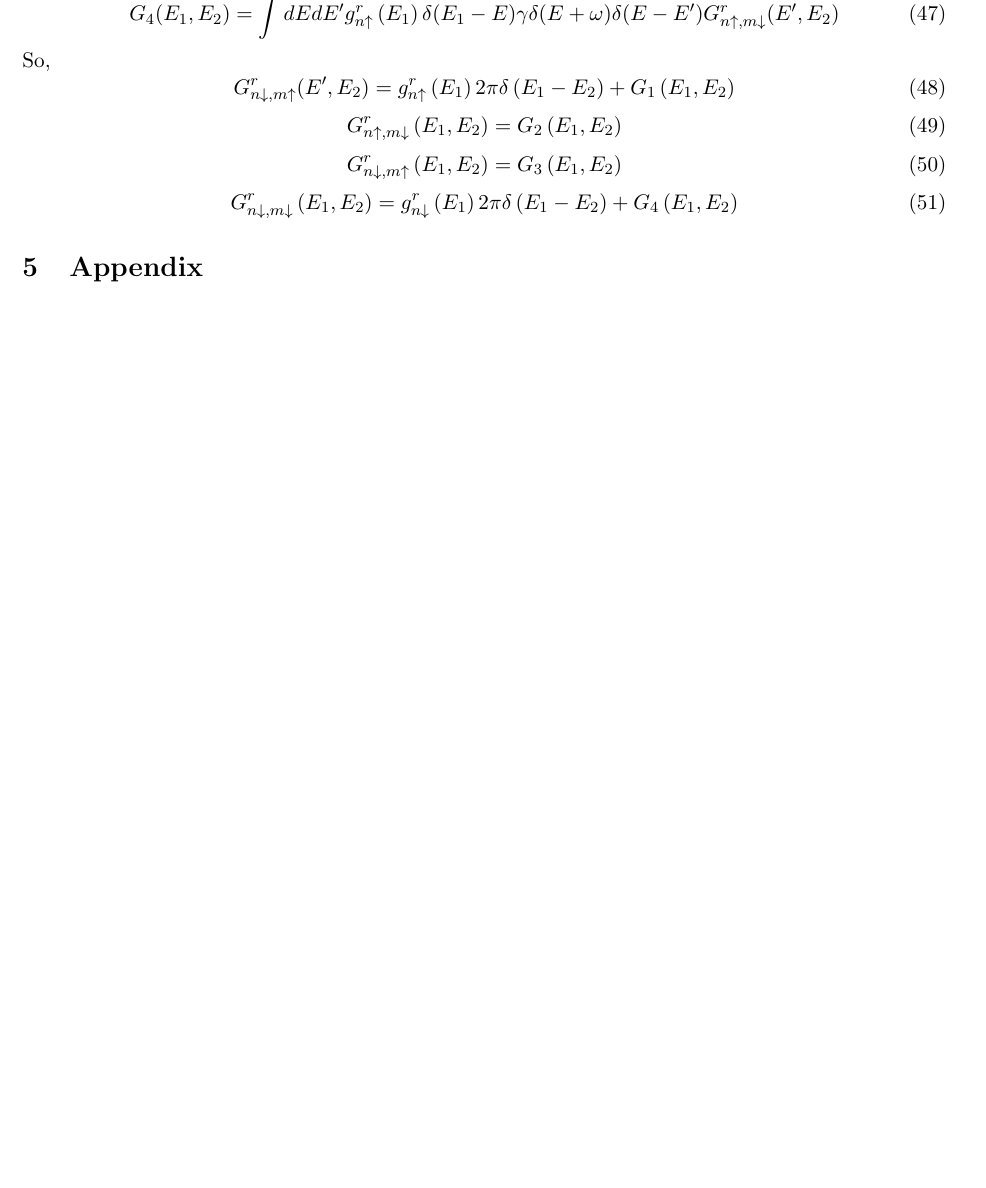
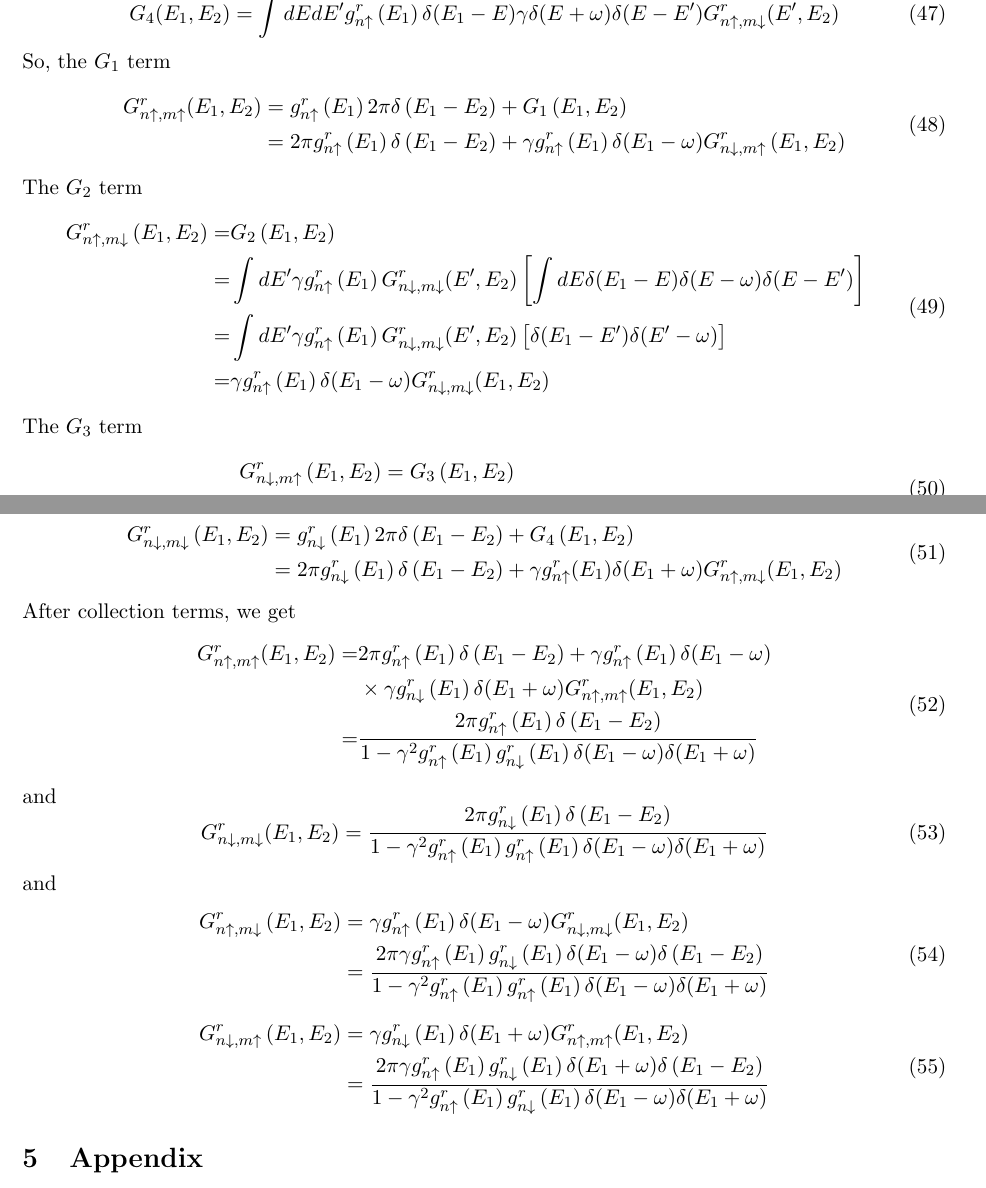
Before and after one commit to GoldenRaven/notes_latex, a LaTeX document (note.tex): part of page 5 of 6 before the commit and two parts of pages 5 and 6 of 7 after it, the two joined at a grey line, cut so that both start at the same text, the shorter picture padded with empty space. Compiled offline with pdfLaTeX.

Commit message:
feat: Dyson equation, version 1

```diff
--- a/note.tex
+++ b/note.tex
@@ -295,19 +295,64 @@ G_{3}(E_{1},E_{2}) = \int dE dE'  g_{n \downarrow}^{r}\left(E_{1}\right) \delta(
 \begin{equation}
 G_{4}(E_{1},E_{2}) = \int dE dE'  g_{n \uparrow}^{r}\left(E_{1}\right) \delta(E_{1}-E) \gamma\delta(E+\omega) \delta(E-E') G_{n \uparrow, m \downarrow}^{r}(E',E_{2})
 \end{equation}
-So,
+So, the $G_{1}$ term
 \begin{equation}
-G_{n \downarrow, m \uparrow}^{r}(E^{\prime}, E_{2}) = g_{n \uparrow}^{r}\left(E_{1}\right) 2 \pi \delta\left(E_{1}-E_{2}\right) + G_{1}\left(E_{1}, E_{2}\right)
+\begin{split}
+G_{n \uparrow, m \uparrow}^{r}(E_{1}, E_{2}) &= g_{n \uparrow}^{r}\left(E_{1}\right) 2 \pi \delta\left(E_{1}-E_{2}\right) + G_{1}\left(E_{1}, E_{2}\right) \\
+&= 2 \pi g_{n \uparrow}^{r}\left(E_{1}\right) \delta\left(E_{1}-E_{2}\right) + \gamma g_{n \uparrow}^{r}\left(E_{1}\right) \delta(E_{1}-\omega) G_{n \downarrow, m \uparrow}^{r}\left(E_{1}, E_{2}\right)
+\end{split}
+\end{equation}
+The $G_{2}$ term
+\begin{equation}
+\begin{split}
+G_{n \uparrow, m \downarrow}^{r}\left(E_{1}, E_{2}\right) =& G_{2}\left(E_{1}, E_{2}\right) \\
+=& \int dE'\gamma g_{n \uparrow}^{r} \left(E_{1}\right)  G_{n \downarrow, m \downarrow}^{r}(E',E_{2}) \left[ \int dE   \delta(E_{1}-E) \delta(E-\omega)\delta(E-E')\right] \\
+=& \int dE'\gamma g_{n \uparrow}^{r} \left(E_{1}\right)  G_{n \downarrow, m \downarrow}^{r}(E',E_{2}) \left[ \delta(E_{1}-E') \delta(E'-\omega)\right] \\
+=& \gamma g_{n \uparrow}^{r} \left(E_{1}\right) \delta(E_{1}-\omega) G_{n \downarrow, m \downarrow}^{r}(E_{1},E_{2})
+\end{split}
+\end{equation}
+The $G_{3}$ term
+\begin{equation}
+\begin{split}
+G_{n \downarrow, m \uparrow}^{r}\left(E_{1}, E_{2}\right) &= G_{3}\left(E_{1}, E_{2}\right) \\
+&= \gamma g_{n \downarrow}^{r} \left(E_{1}\right) \delta(E_{1}+\omega) G_{n \uparrow, m \uparrow}^{r}(E_{1},E_{2})
+\end{split}
+\end{equation}
+and the $G_{4}$ term
+\begin{equation}
+\begin{split}
+G_{n \downarrow, m \downarrow}^{r}\left(E_{1}, E_{2}\right) &= g_{n \downarrow}^{r}\left(E_{1}\right) 2 \pi \delta\left(E_{1}-E_{2}\right) +G_{4}\left(E_{1}, E_{2}\right)\\
+&= 2 \pi g_{n \downarrow}^{r}\left(E_{1}\right) \delta\left(E_{1}-E_{2}\right) + \gamma g_{n \uparrow}^{r}(E_{1})\delta(E_{1}+\omega) G_{n \uparrow, m \downarrow}^{r}(E_{1}, E_{2})
+\end{split}
+\end{equation}
+After collection terms, we get
+\begin{equation}
+\begin{split}
+G_{n \uparrow, m \uparrow}^{r}(E_{1}, E_{2}) =& 2 \pi g_{n \uparrow}^{r}\left(E_{1}\right) \delta\left(E_{1}-E_{2}\right) + \gamma g_{n \uparrow}^{r}\left(E_{1}\right) \delta(E_{1}-\omega) \\
+&\times\gamma g_{n \downarrow}^{r} \left(E_{1}\right) \delta(E_{1}+\omega) G_{n \uparrow, m \uparrow}^{r}(E_{1},E_{2}) \\
+=& \frac{2 \pi g_{n \uparrow}^{r}\left(E_{1}\right) \delta\left(E_{1}-E_{2}\right)}{1-\gamma^{2} g_{n \uparrow}^{r}\left(E_{1}\right) g_{n \downarrow}^{r}\left(E_{1}\right) \delta(E_{1}-\omega)\delta(E_{1}+\omega)}
+\end{split}
+\end{equation}
+and
+\begin{equation}
+G_{n \downarrow, m \downarrow}^{r}(E_{1}, E_{2}) = \frac{2 \pi g_{n \downarrow}^{r}\left(E_{1}\right) \delta\left(E_{1}-E_{2}\right)}{1-\gamma^{2} g_{n \uparrow}^{r}\left(E_{1}\right) g_{n \uparrow}^{r}\left(E_{1}\right) \delta(E_{1}-\omega)\delta(E_{1}+\omega)}
+\end{equation}
+and
+\begin{equation}
+\begin{split}
+G_{n \uparrow, m \downarrow}^{r}\left(E_{1}, E_{2}\right) &=  \gamma g_{n \uparrow}^{r} \left(E_{1}\right) \delta(E_{1}-\omega) G_{n \downarrow, m \downarrow}^{r}(E_{1},E_{2}) \\
+&=\frac{2 \pi \gamma g_{n \uparrow}^{r}\left(E_{1}\right) g_{n \downarrow}^{r}\left(E_{1}\right) \delta(E_{1}-\omega) \delta\left(E_{1}-E_{2}\right) }{1-\gamma^{2} g_{n \uparrow}^{r}\left(E_{1}\right) g_{n \uparrow}^{r}\left(E_{1}\right) \delta(E_{1}-\omega)\delta(E_{1}+\omega)}
+\end{split}
 \end{equation}
 \begin{equation}
-G_{n \uparrow, m \downarrow}^{r}\left(E_{1}, E_{2}\right) = G_{2}\left(E_{1}, E_{2}\right)
+\begin{split}
+G_{n \downarrow, m \uparrow}^{r}\left(E_{1}, E_{2}\right) &= \gamma g_{n \downarrow}^{r} \left(E_{1}\right) \delta(E_{1}+\omega) G_{n \uparrow, m \uparrow}^{r}(E_{1},E_{2}) \\
+&=\frac{2 \pi\gamma g_{n \uparrow}^{r}\left(E_{1}\right) g_{n \downarrow}^{r} \left(E_{1}\right) \delta(E_{1}+\omega)  \delta\left(E_{1}-E_{2} \right) }{1-\gamma^{2} g_{n \uparrow}^{r}\left(E_{1}\right) g_{n \downarrow}^{r}\left(E_{1}\right) \delta(E_{1}-\omega)\delta(E_{1}+\omega)}
+\end{split}
 \end{equation}
-\begin{equation}
-G_{n \downarrow, m \uparrow}^{r}\left(E_{1}, E_{2}\right) = G_{3}\left(E_{1}, E_{2}\right)
-\end{equation}
-\begin{equation}
-G_{n \downarrow, m \downarrow}^{r}\left(E_{1}, E_{2}\right) = g_{n \downarrow}^{r}\left(E_{1}\right) 2 \pi \delta\left(E_{1}-E_{2}\right) +G_{4}\left(E_{1}, E_{2}\right)
-\end{equation}
+
+
+
 
 
 
```
Also changed, not shown: note.pdf.
